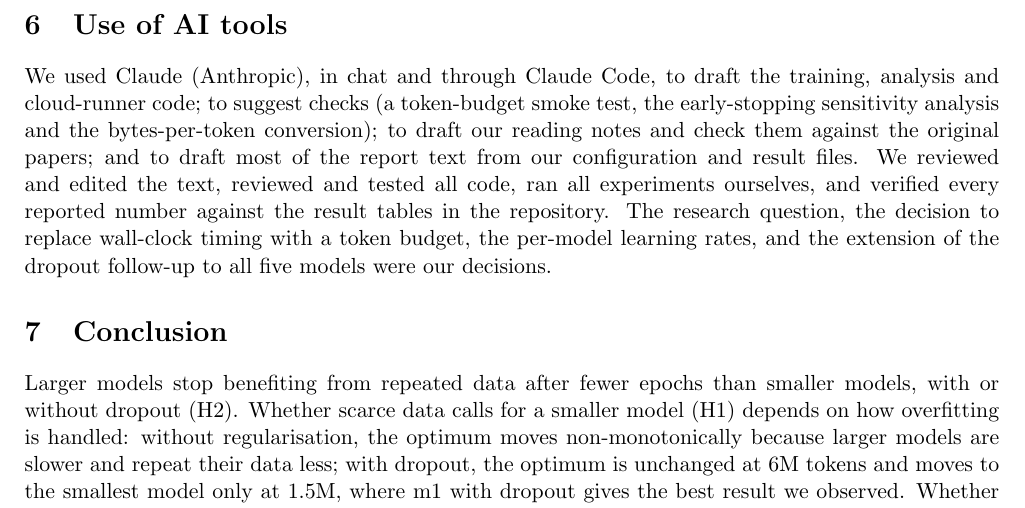
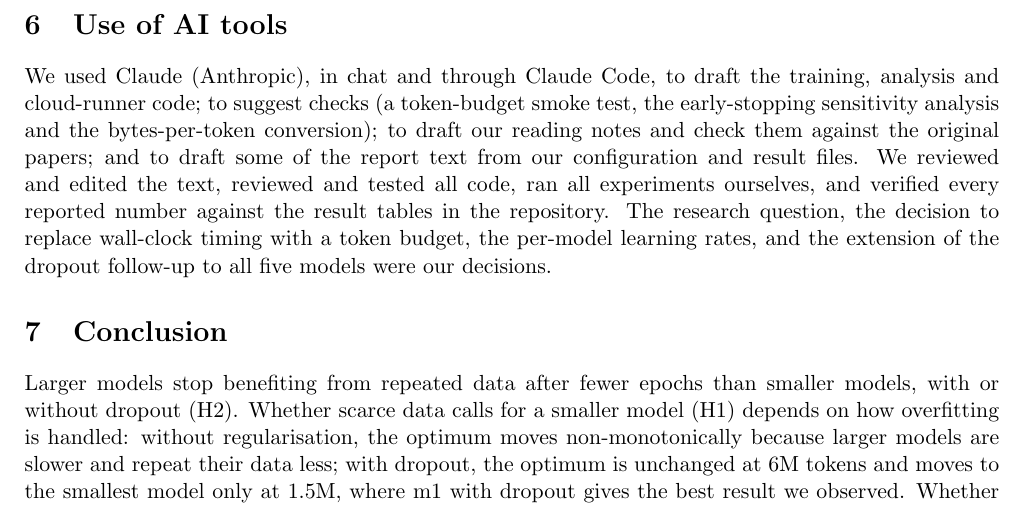
Before and after one commit to Teamoreteateo/DSA4212-Small_LLM, a LaTeX document (report/report.tex): part of page 7 of 7, cut so that both start at the same text. Compiled offline with pdfLaTeX.

Commit message:
Update report.tex

```diff
--- a/report/report.tex
+++ b/report/report.tex
@@ -305,7 +305,7 @@ at small $U$ (Section~\ref{sec:mechanism}).
 We used Claude (Anthropic), in chat and through Claude Code, to draft the training, analysis and cloud-runner
 code; to suggest checks (a token-budget smoke test, the early-stopping sensitivity analysis and the
 bytes-per-token conversion); to draft our reading notes and check them against the original papers; and to
-draft most of the report text from our configuration and result files. We reviewed and edited the text, reviewed and tested all code, ran all experiments ourselves, and
+draft some of the report text from our configuration and result files. We reviewed and edited the text, reviewed and tested all code, ran all experiments ourselves, and
 verified every reported number against the result tables in the repository. The research question, the decision to
 replace wall-clock timing with a token budget, the per-model learning rates, and the extension of the dropout
 follow-up to all five models were our decisions.
```
